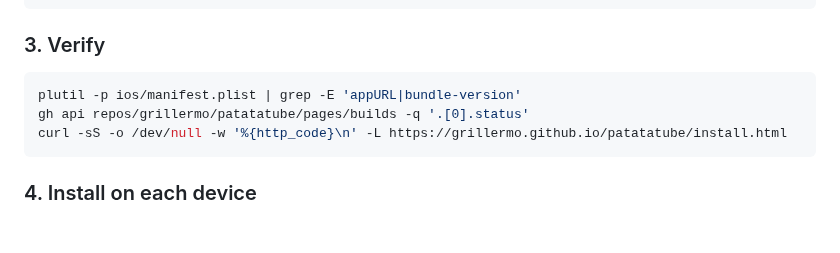
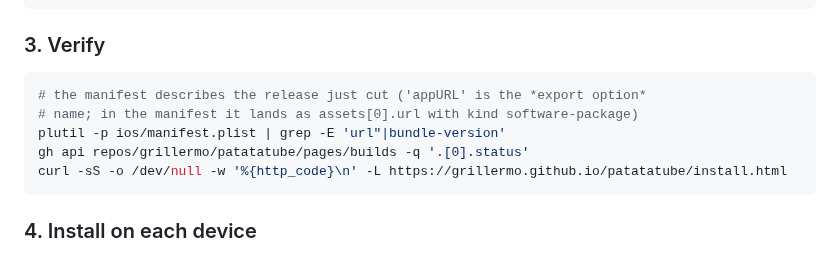
Before and after one commit to grillermo/patatatube, a Markdown page: pending-to-deploy-with-paid-account.md, the part around the change. Drawn GitHub-style; blank space fills up the shorter version.

Commit message:
Fix a stale verification command in the OTA notes

````diff
--- a/pending-to-deploy-with-paid-account.md
+++ b/pending-to-deploy-with-paid-account.md
@@ -65,7 +65,9 @@ code blocks in `docs/superpowers/plans/*.md`.
 ### 3. Verify
 
 ```bash
-plutil -p ios/manifest.plist | grep -E 'appURL|bundle-version'
+# the manifest describes the release just cut ('appURL' is the *export option*
+# name; in the manifest it lands as assets[0].url with kind software-package)
+plutil -p ios/manifest.plist | grep -E 'url"|bundle-version'
 gh api repos/grillermo/patatatube/pages/builds -q '.[0].status'
 curl -sS -o /dev/null -w '%{http_code}\n' -L https://grillermo.github.io/patatatube/install.html
 ```
````
